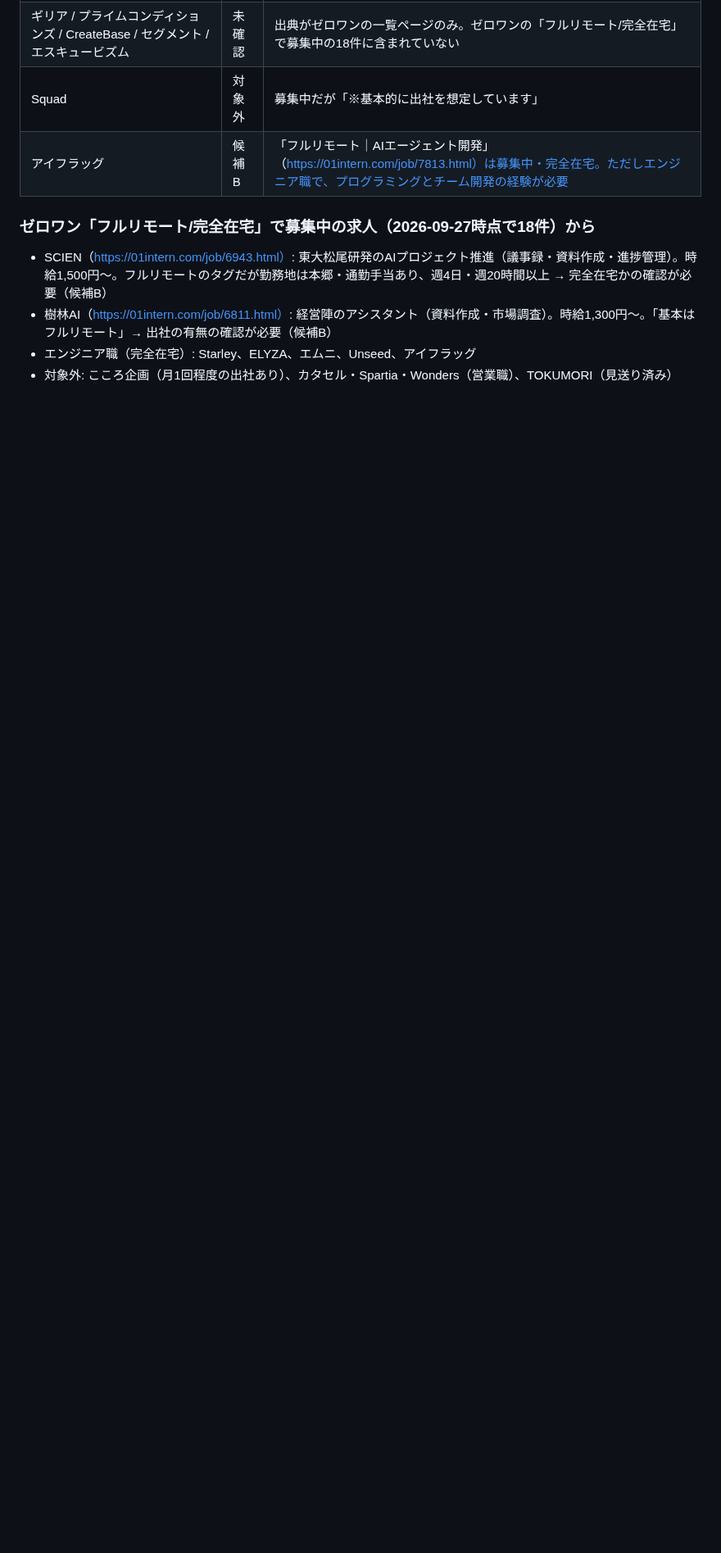
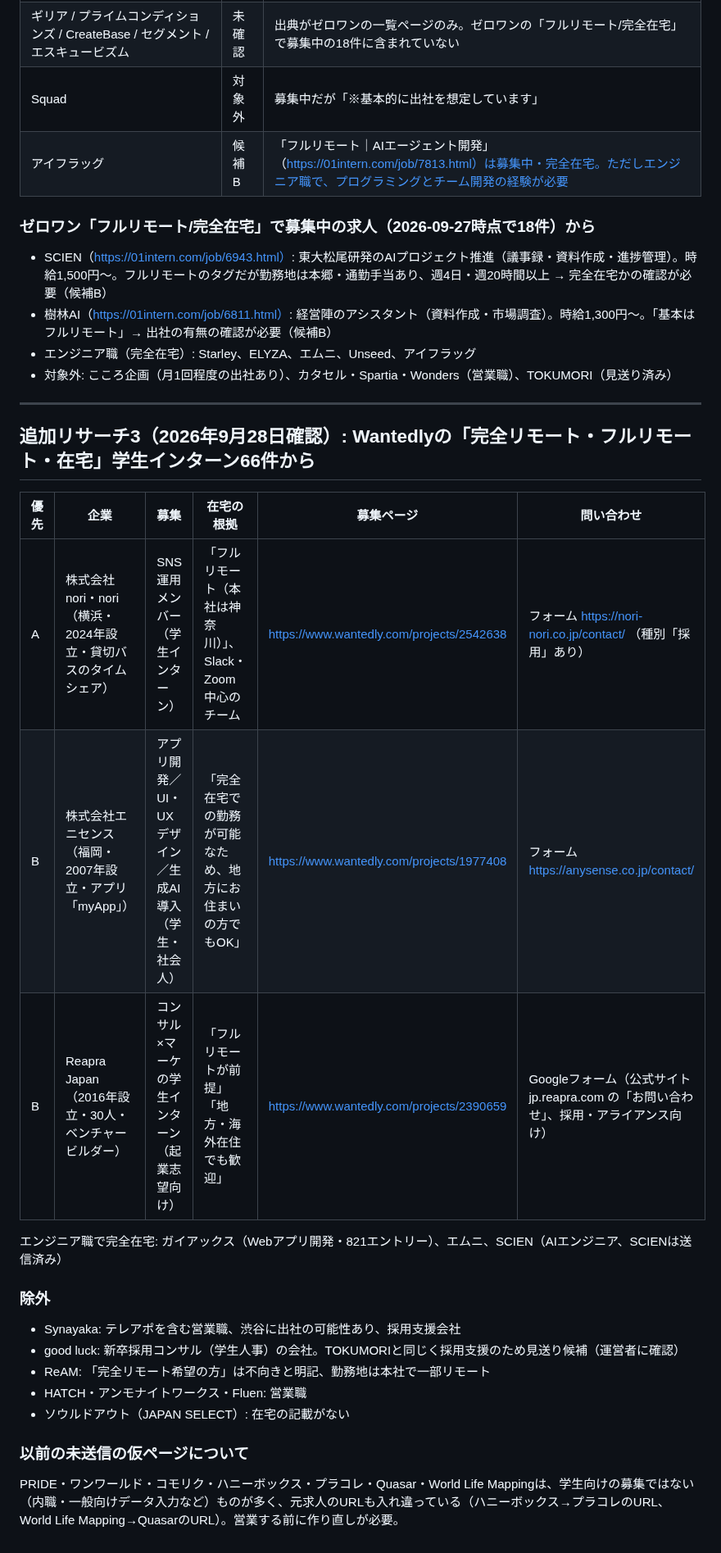
Before and after one commit to okonomidonn/test, a Markdown page: sales/営業先リスト_完全在宅_2026-09.md, the part around the change. Shown at 82% size. GitHub-like rendering; blank space fills up the shorter version.

Commit message:
営業先の追加リサーチ（Wantedly・完全在宅の学生インターン）を記録
Co-Authored-By: Claude Opus 5.5 <noreply@anthropic.com>
Claude-Session: https://claude.ai/code/session_01Nc8VBXCZiKQdU3ws5s6smf

```diff
--- a/sales/営業先リスト_完全在宅_2026-09.md
+++ b/sales/営業先リスト_完全在宅_2026-09.md
@@ -105,3 +105,24 @@ Gemini Deep Researchが挙げた12社を、募集ページを実際に開いて
 - 樹林AI（https://01intern.com/job/6811.html）: 経営陣のアシスタント（資料作成・市場調査）。時給1,300円〜。「基本はフルリモート」→ 出社の有無の確認が必要（候補B）
 - エンジニア職（完全在宅）: Starley、ELYZA、エムニ、Unseed、アイフラッグ
 - 対象外: こころ企画（月1回程度の出社あり）、カタセル・Spartia・Wonders（営業職）、TOKUMORI（見送り済み）
+
+---
+
+## 追加リサーチ3（2026年9月28日確認）: Wantedlyの「完全リモート・フルリモート・在宅」学生インターン66件から
+| 優先 | 企業 | 募集 | 在宅の根拠 | 募集ページ | 問い合わせ |
+|---|---|---|---|---|---|
+| A | 株式会社nori・nori（横浜・2024年設立・貸切バスのタイムシェア） | SNS運用メンバー（学生インターン） | 「フルリモート（本社は神奈川）」、Slack・Zoom中心のチーム | https://www.wantedly.com/projects/2542638 | フォーム https://nori-nori.co.jp/contact/ （種別「採用」あり） |
+| B | 株式会社エニセンス（福岡・2007年設立・アプリ「myApp」） | アプリ開発／UI・UXデザイン／生成AI導入（学生・社会人） | 「完全在宅での勤務が可能なため、地方にお住まいの方でもOK」 | https://www.wantedly.com/projects/1977408 | フォーム https://anysense.co.jp/contact/ |
+| B | Reapra Japan（2016年設立・30人・ベンチャービルダー） | コンサル×マーケの学生インターン（起業志望向け） | 「フルリモートが前提」「地方・海外在住でも歓迎」 | https://www.wantedly.com/projects/2390659 | Googleフォーム（公式サイト jp.reapra.com の「お問い合わせ」、採用・アライアンス向け） |
+
+エンジニア職で完全在宅: ガイアックス（Webアプリ開発・821エントリー）、エムニ、SCIEN（AIエンジニア、SCIENは送信済み）
+
+### 除外
+- Synayaka: テレアポを含む営業職、渋谷に出社の可能性あり、採用支援会社
+- good luck: 新卒採用コンサル（学生人事）の会社。TOKUMORIと同じく採用支援のため見送り候補（運営者に確認）
+- ReAM: 「完全リモート希望の方」は不向きと明記、勤務地は本社で一部リモート
+- HATCH・アンモナイトワークス・Fluen: 営業職
+- ソウルドアウト（JAPAN SELECT）: 在宅の記載がない
+
+### 以前の未送信の仮ページについて
+PRIDE・ワンワールド・コモリク・ハニーボックス・プラコレ・Quasar・World Life Mappingは、学生向けの募集ではない（内職・一般向けデータ入力など）ものが多く、元求人のURLも入れ違っている（ハニーボックス→プラコレのURL、World Life Mapping→QuasarのURL）。営業する前に作り直しが必要。
```
